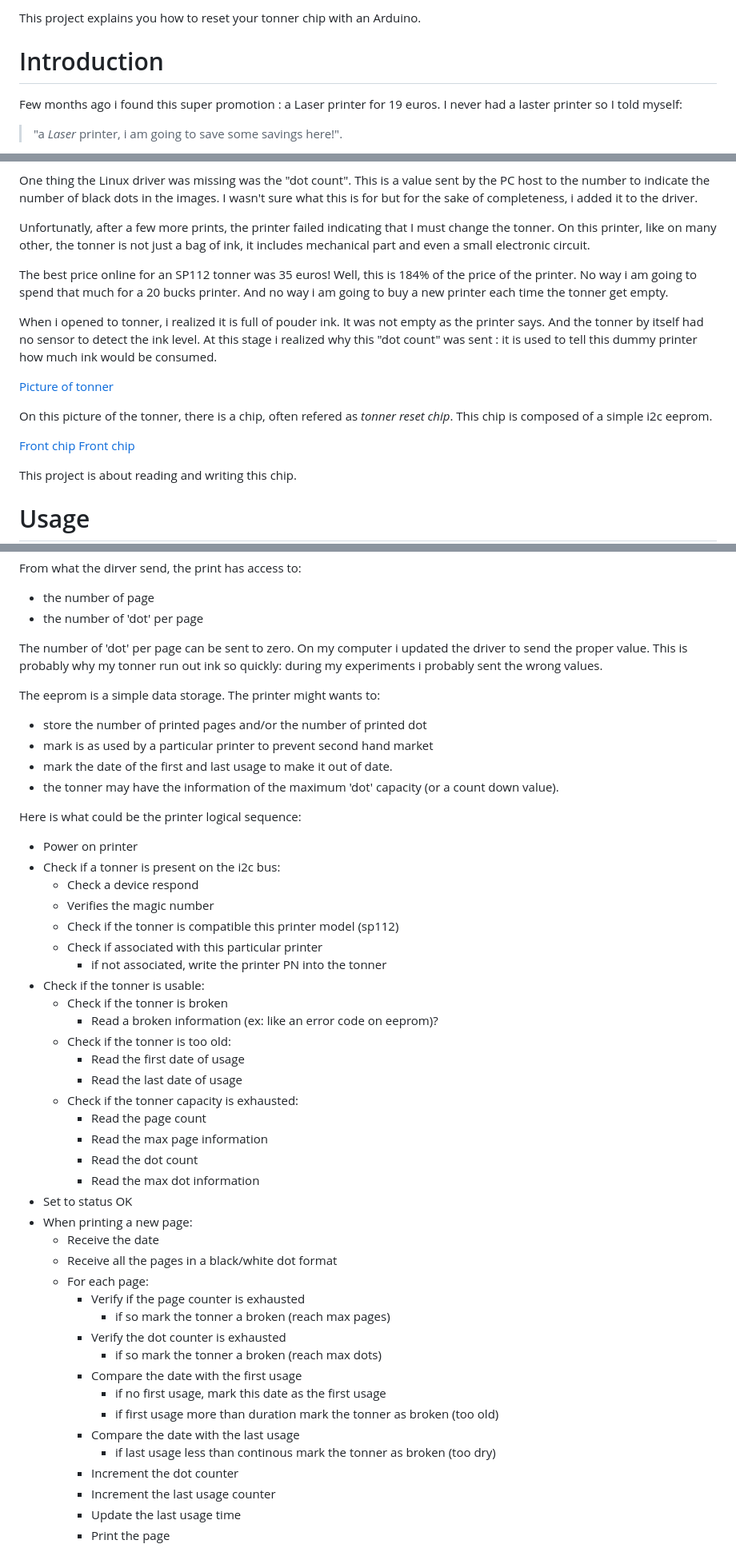
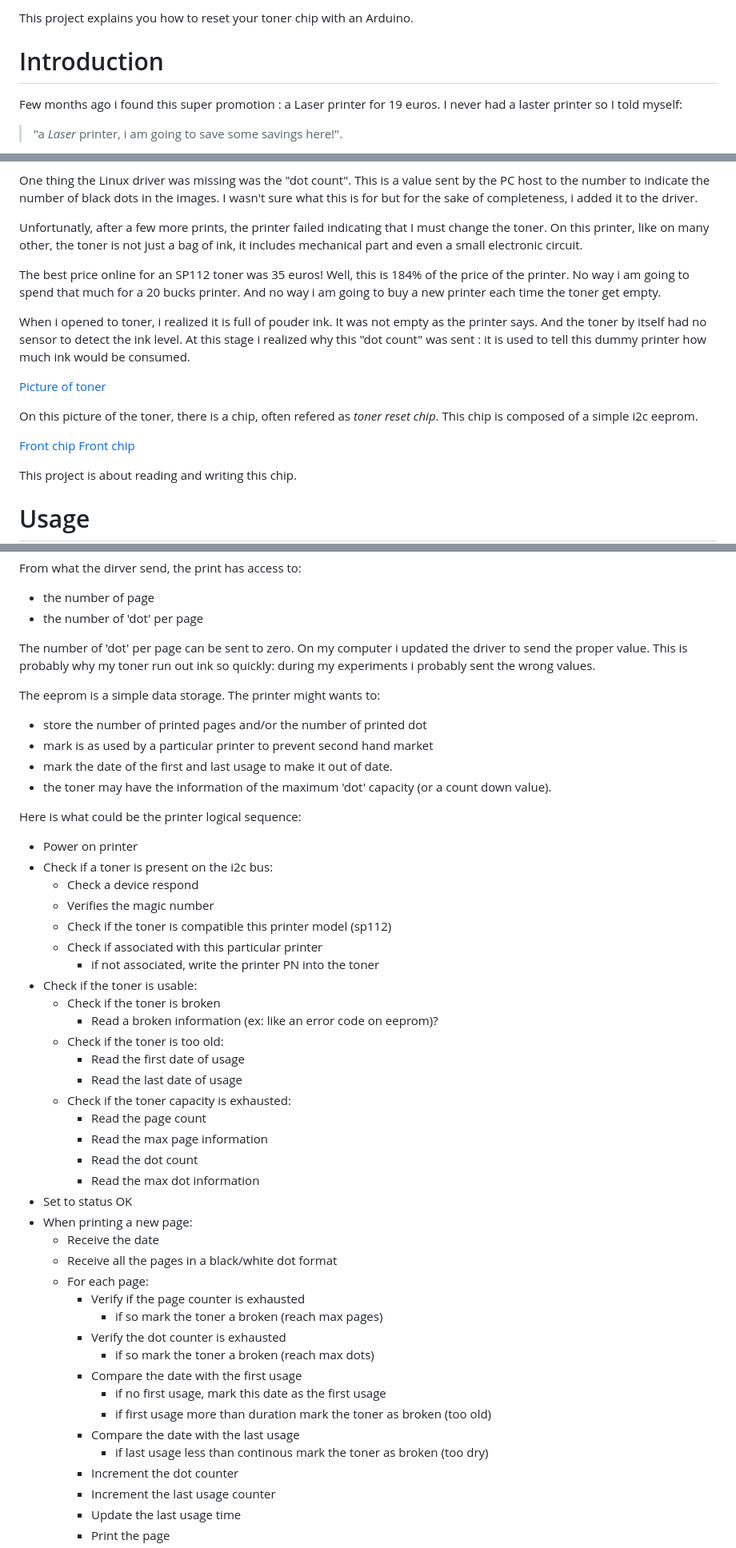
Before and after one commit to lugu/toner_chip_reset, a Markdown page: README.md, 3 parts joined by grey strips. Shown: that part at 80% size. Rendered like a GitHub page.

```diff
--- a/README.md
+++ b/README.md
@@ -1,5 +1,5 @@
 
-This project explains you how to reset your tonner chip with an
+This project explains you how to reset your toner chip with an
 Arduino.
 
 Introduction
@@ -31,23 +31,23 @@ black dots in the images. I wasn't sure what this is for but for the
 sake of completeness, i added it to the driver.
 
 Unfortunatly, after a few more prints, the printer failed indicating
-that I must change the tonner. On this printer, like on many other,
-the tonner is not just a bag of ink, it includes mechanical part and
+that I must change the toner. On this printer, like on many other,
+the toner is not just a bag of ink, it includes mechanical part and
 even a small electronic circuit.
 
-The best price online for an SP112 tonner was 35 euros! Well, this is
+The best price online for an SP112 toner was 35 euros! Well, this is
 184% of the price of the printer. No way i am going to spend that much
 for a 20 bucks printer. And no way i am going to buy a new printer
-each time the tonner get empty.
+each time the toner get empty.
 
-When i opened to tonner, i realized it is full of pouder ink. It was
-not empty as the printer says. And the tonner by itself had no sensor
+When i opened to toner, i realized it is full of pouder ink. It was
+not empty as the printer says. And the toner by itself had no sensor
 to detect the ink level. At this stage i realized why this "dot count"
 was sent : it is used to tell this dummy printer how much ink would be
 consumed.
 
-[Picture of tonner](images/sp112-tonner.png)
+[Picture of toner](/images/sp112_toner.png)
 
-On this picture of the tonner, there is a chip, often refered as
-_tonner reset chip_. This chip is composed of a simple i2c eeprom.
+On this picture of the toner, there is a chip, often refered as
+_toner reset chip_. This chip is composed of a simple i2c eeprom.
 
@@ -267,7 +267,7 @@ From what the dirver send, the print has access to:
 * the number of 'dot' per page
 
 The number of 'dot' per page can be sent to zero. On my computer i updated
-the driver to send the proper value. This is probably why my tonner run out
+the driver to send the proper value. This is probably why my toner run out
 ink so quickly: during my experiments i probably sent the wrong values.
 
 The eeprom is a simple data storage. The printer might wants to:
@@ -275,25 +275,25 @@ The eeprom is a simple data storage. The printer might wants to:
 * store the number of printed pages and/or the number of printed dot
 * mark is as used by a particular printer to prevent second hand market
 * mark the date of the first and last usage to make it out of date.
-* the tonner may have the information of the maximum 'dot' capacity (or
+* the toner may have the information of the maximum 'dot' capacity (or
   a count down value).
 
 Here is what could be the printer logical sequence:
 
 * Power on printer
-* Check if a tonner is present on the i2c bus:
+* Check if a toner is present on the i2c bus:
 	* Check a device respond
 	* Verifies the magic number
-	* Check if the tonner is compatible this printer model (sp112)
+	* Check if the toner is compatible this printer model (sp112)
 	* Check if associated with this particular printer
-		* if not associated, write the printer PN into the tonner
-* Check if the tonner is usable:
-	* Check if the tonner is broken
+		* if not associated, write the printer PN into the toner
+* Check if the toner is usable:
+	* Check if the toner is broken
 		* Read a broken information (ex: like an error code on eeprom)?
-	* Check if the tonner is too old:
+	* Check if the toner is too old:
 		* Read the first date of usage
 		* Read the last date of usage
-	* Check if the tonner capacity is exhausted:
+	* Check if the toner capacity is exhausted:
 		* Read the page count
 		* Read the max page information
 		* Read the dot count
@@ -304,14 +304,14 @@ Here is what could be the printer logical sequence:
 	* Receive all the pages in a black/white dot format
 	* For each page:
 		* Verify if the page counter is exhausted
-			* if so mark the tonner a broken (reach max pages)
+			* if so mark the toner a broken (reach max pages)
 		* Verify the dot counter is exhausted
-			* if so mark the tonner a broken (reach max dots)
+			* if so mark the toner a broken (reach max dots)
 		* Compare the date with the first usage
 			* if no first usage, mark this date as the first usage
-			* if first usage more than duration mark the tonner as broken (too old)
+			* if first usage more than duration mark the toner as broken (too old)
 		* Compare the date with the last usage
-			* if last usage less than continous mark the tonner as broken (too dry)
+			* if last usage less than continous mark the toner as broken (too dry)
 		* Increment the dot counter
 		* Increment the last usage counter
 		* Update the last usage time
```
Also changed, not shown: other parts of README.md (+3 -3 lines), images/sp112_toner.jpg (renamed from images/sp112-toner.jpg).
